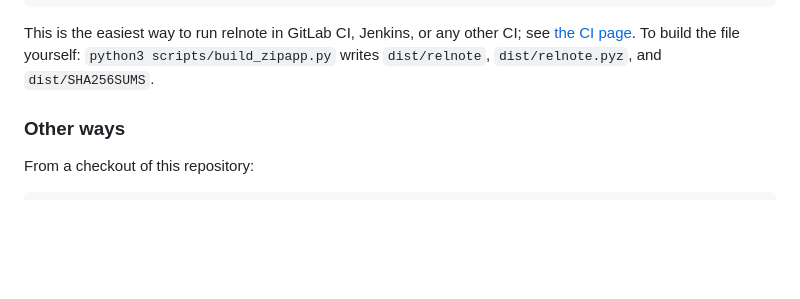
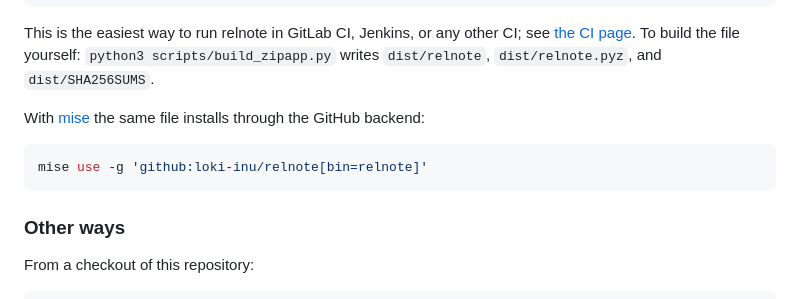
Before and after one commit to loki-inu/relnote, a Markdown page: README.md, the part around the change. Rendered like a GitHub page; blank space fills up the shorter version.

Commit message:
README: mise install for the single file (#19)

````diff
--- a/README.md
+++ b/README.md
@@ -76,6 +76,12 @@ grep ' relnote$' SHA256SUMS | sha256sum -c -
 ```
 
 This is the easiest way to run relnote in GitLab CI, Jenkins, or any other CI; see [the CI page](https://loki-inu.github.io/relnote/ci.html). To build the file yourself: `python3 scripts/build_zipapp.py` writes `dist/relnote`, `dist/relnote.pyz`, and `dist/SHA256SUMS`.
+
+With [mise](https://mise.jdx.dev/) the same file installs through the GitHub backend:
+
+```bash
+mise use -g 'github:loki-inu/relnote[bin=relnote]'
+```
 
 ### Other ways
 
````
